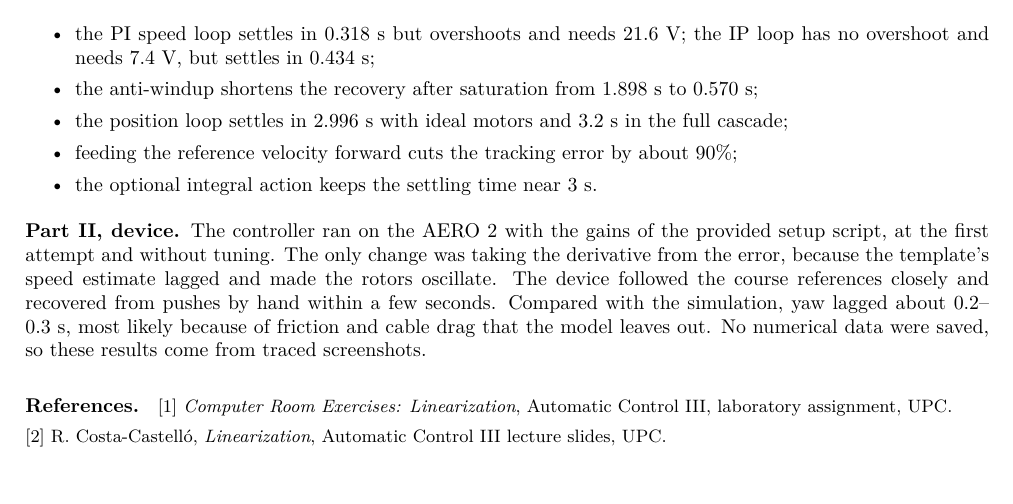
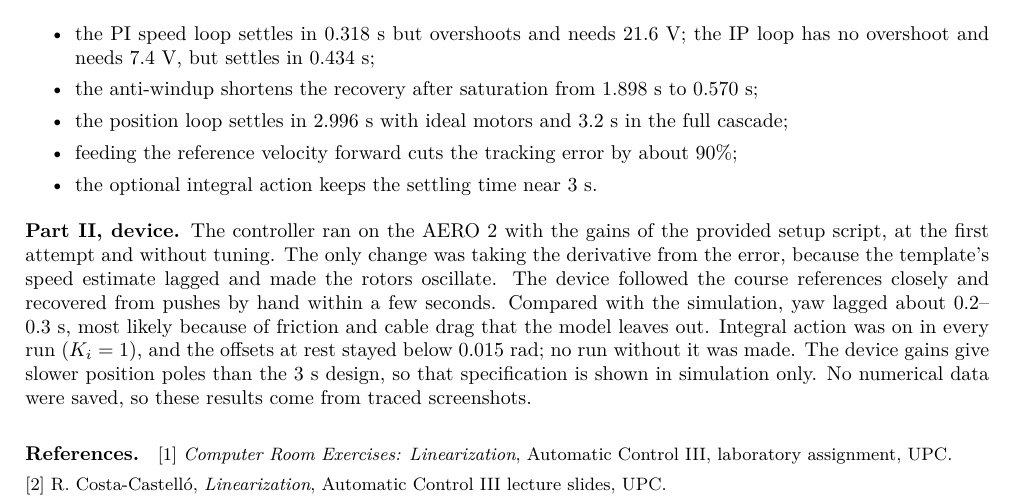
Before and after one commit to MatiasGarciaGutierrez/control-iii-aero2-lab, a LaTeX document (report/main.tex, which reads report/conclusions.tex): part of page 11 of 21, cut so that both start at the same text. Compiled offline with pdfLaTeX.

Commit message:
Conclusions: add integral action and the 3 s specification on the device

```diff
--- a/report/conclusions.tex
+++ b/report/conclusions.tex
@@ -16,7 +16,7 @@
 \item the optional integral action keeps the settling time near 3~s.
 \end{itemize}
 
-\textbf{Part II, device.} The controller ran on the AERO~2 with the gains of the provided setup script, at the first attempt and without tuning. The only change was taking the derivative from the error, because the template's speed estimate lagged and made the rotors oscillate. The device followed the course references closely and recovered from pushes by hand within a few seconds. Compared with the simulation, yaw lagged about 0.2--0.3~s, most likely because of friction and cable drag that the model leaves out. No numerical data were saved, so these results come from traced screenshots.
+\textbf{Part II, device.} The controller ran on the AERO~2 with the gains of the provided setup script, at the first attempt and without tuning. The only change was taking the derivative from the error, because the template's speed estimate lagged and made the rotors oscillate. The device followed the course references closely and recovered from pushes by hand within a few seconds. Compared with the simulation, yaw lagged about 0.2--0.3~s, most likely because of friction and cable drag that the model leaves out. Integral action was on in every run ($K_i=1$), and the offsets at rest stayed below 0.015~rad; no run without it was made. The device gains give slower position poles than the 3~s design, so that specification is shown in simulation only. No numerical data were saved, so these results come from traced screenshots.
 
 \paragraph{References.}
 {\small [1] \textit{Computer Room Exercises: Linearization}, Automatic Control III, laboratory assignment, UPC.\par
```
Also changed, not shown: report/lab2_report_v2.pdf.
